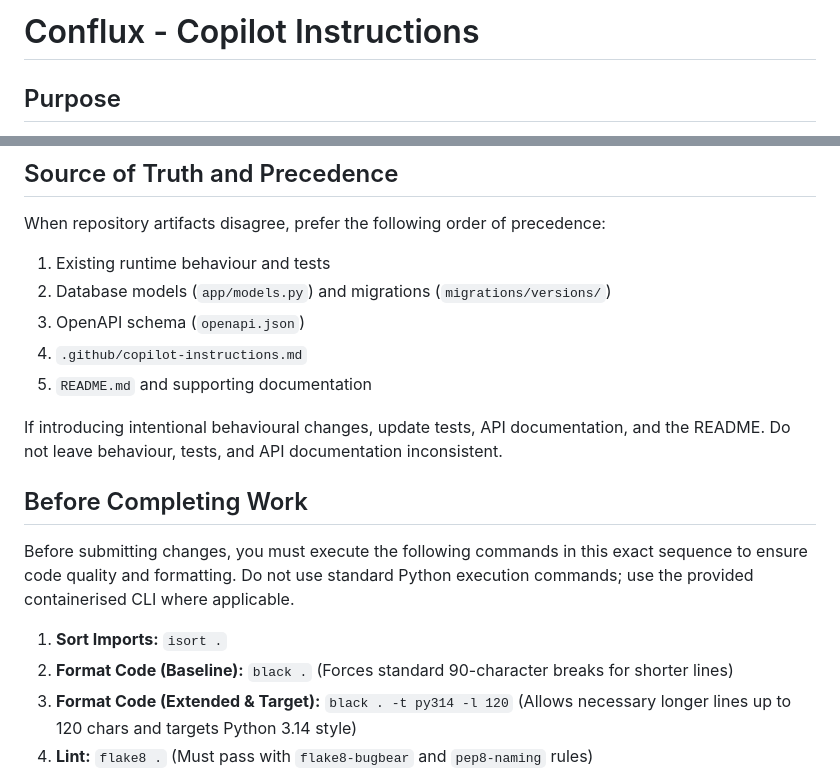
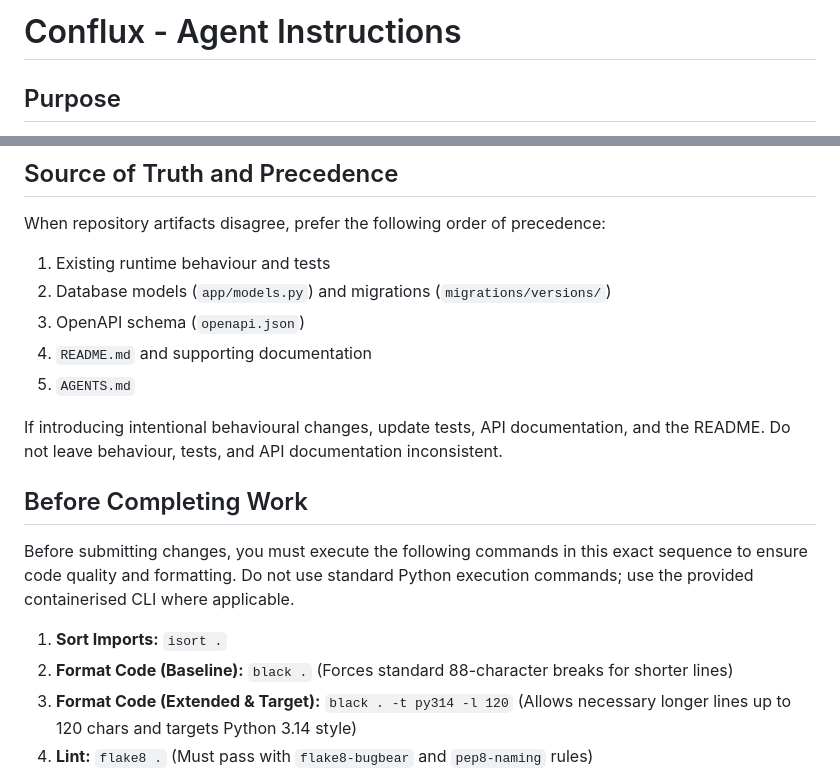
Before and after one commit to matthew-shaw/conflux, a Markdown page: AGENTS.md, 2 parts joined by grey strips. Rendered like a GitHub page.

Commit message:
move instructions to AGENTS.md

```diff
--- a/.github/copilot-instructions.md
+++ b/AGENTS.md
@@ -1,4 +1,4 @@
-# Conflux - Copilot Instructions
+# Conflux - Agent Instructions
 
 ## Purpose
 
@@ -22,8 +22,8 @@ When repository artifacts disagree, prefer the following order of precedence:
 1. Existing runtime behaviour and tests
 2. Database models (`app/models.py`) and migrations (`migrations/versions/`)
 3. OpenAPI schema (`openapi.json`)
-4. `.github/copilot-instructions.md`
-5. `README.md` and supporting documentation
+4. `README.md` and supporting documentation
+5. `AGENTS.md`
 
 If introducing intentional behavioural changes, update tests, API documentation, and the README. Do not leave behaviour, tests, and API documentation inconsistent.
 
@@ -32,7 +32,7 @@ If introducing intentional behavioural changes, update tests, API documentation,
 Before submitting changes, you must execute the following commands in this exact sequence to ensure code quality and formatting. Do not use standard Python execution commands; use the provided containerised CLI where applicable.
 
 1. **Sort Imports:** `isort .`
-2. **Format Code (Baseline):** `black .` (Forces standard 90-character breaks for shorter lines)
+2. **Format Code (Baseline):** `black .` (Forces standard 88-character breaks for shorter lines)
 3. **Format Code (Extended & Target):** `black . -t py314 -l 120` (Allows necessary longer lines up to 120 chars and targets Python 3.14 style)
 4. **Lint:** `flake8 .` (Must pass with `flake8-bugbear` and `pep8-naming` rules)
 5. **Type Check:** `mypy .`
```
